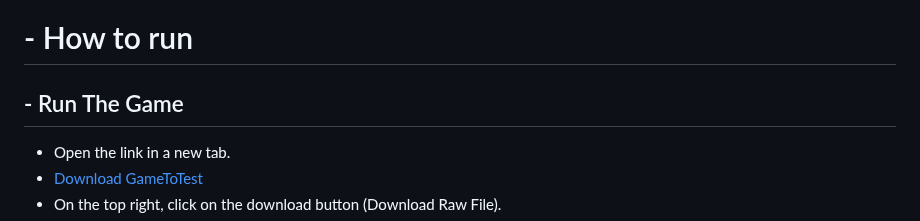
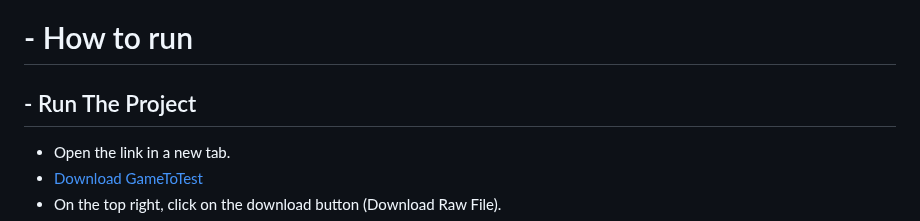
Before and after one commit to Osled/VRelax, a Markdown page: README.md, the part around the change. Drawn GitHub-style.

Commit message:
Update README to reflect project running instructions

```diff
--- a/README.md
+++ b/README.md
@@ -1,5 +1,5 @@
 #  - How to run
-##  - Run The Game
+##  - Run The Project
 - Open the link in a new tab.
 - [Download GameToTest](GameToTest.zip)
 - On the top right, click on the download button (Download Raw File).
```
